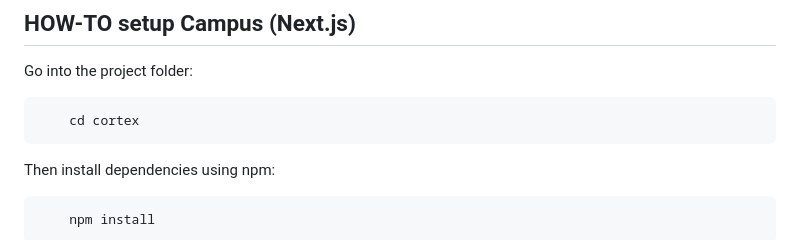
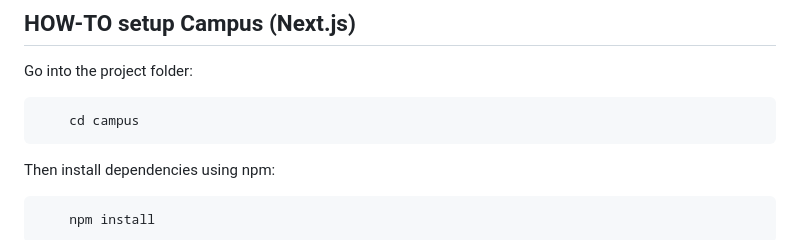
Before and after one commit to katonjet/mindcogamefinder, a Markdown page: README.md, the part around the change. GitHub-like rendering.

Commit message:
correction

````diff
--- a/README.md
+++ b/README.md
@@ -76,7 +76,7 @@ Lastly, run the Laravel server (Use only this step after setup):
 
 Go into the project folder:
 ```bash
-    cd cortex
+    cd campus
 ```
 
 Then install dependencies using npm:
````
